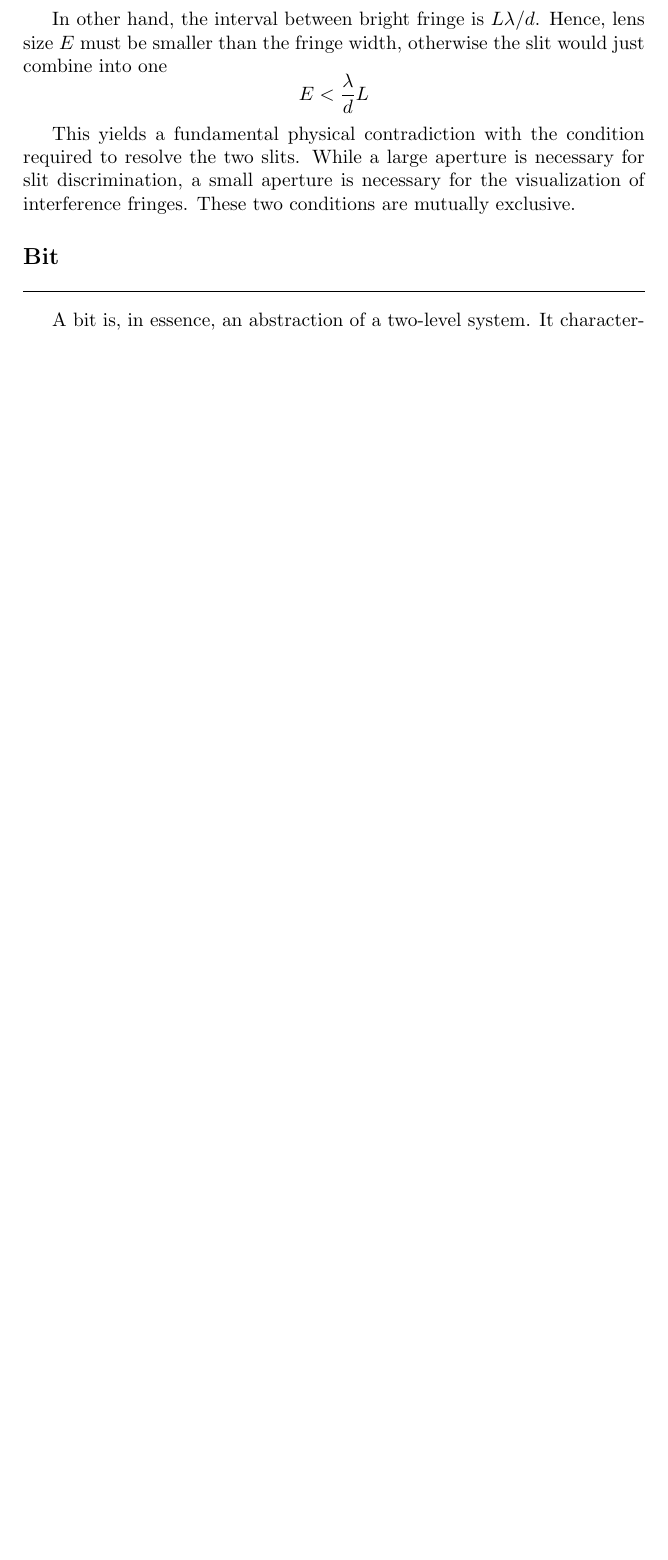
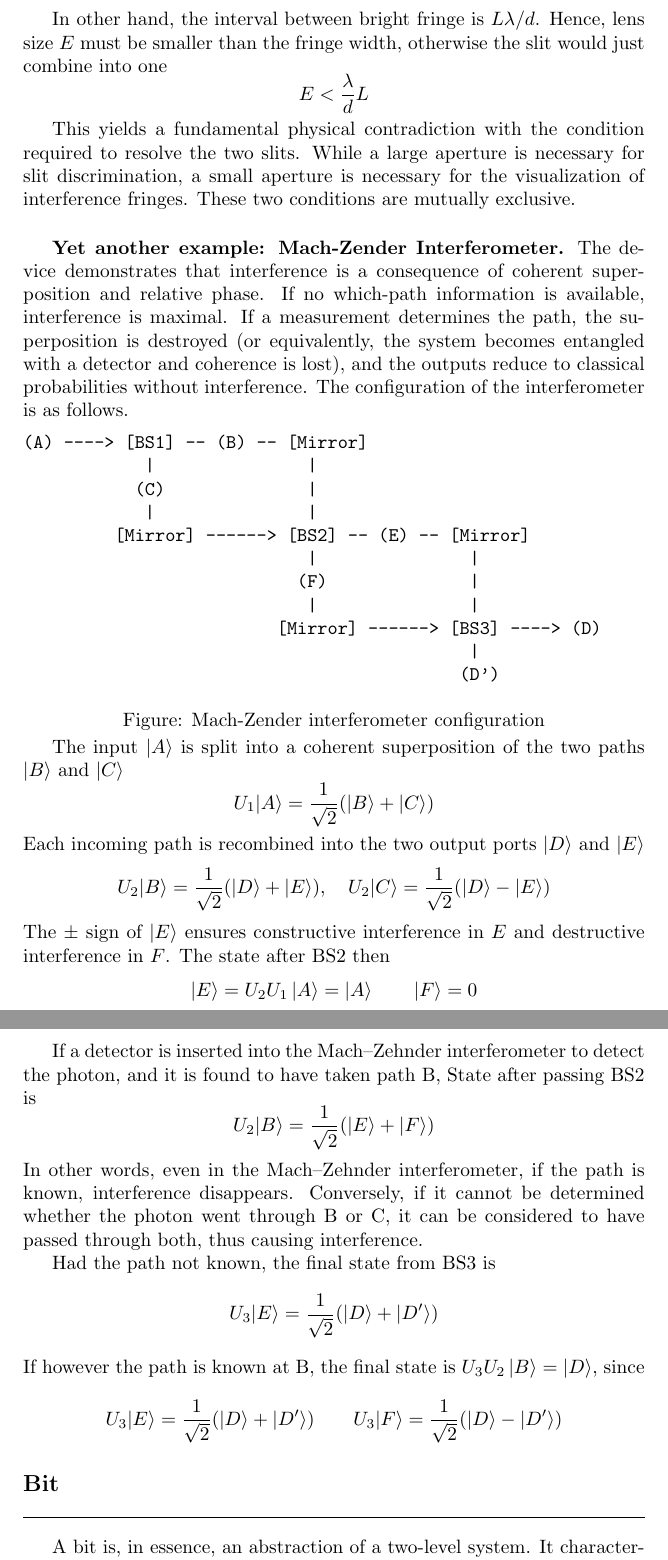
Before and after one commit to JohanesFaustus/QuantumMechanics, a LaTeX thesis (Main.tex, which reads Chapter/Preamble/pre.tex, Chapter/QM/Qubit/qubit.tex): part of page 128 of 173 before the commit and two parts of pages 128 and 129 of 175 after it, the two joined at a grey line, cut so that both start at the same text, the shorter picture padded with empty space. Compiled offline with pdfLaTeX.

Commit message:
added mzi

```diff
--- a/Chapter/Preamble/pre.tex
+++ b/Chapter/Preamble/pre.tex
@@ -1,5 +1,4 @@
-
-\usepackage{amsmath, esdiff, esint, indentfirst, titlesec, mathdots, amssymb, upgreek, amsthm, graphicx, subfiles, caption, longtable, csquotes,amsopn, braket, relsize, mathtools,mhchem, array, mathtools, comment, booktabs, mhchem}
+\usepackage{amsmath, esdiff, esint, indentfirst, titlesec, mathdots, amssymb, upgreek, amsthm, graphicx, subfiles, caption, longtable, csquotes,amsopn, braket, relsize, mathtools,mhchem, array, mathtools, comment, booktabs, mhchem, listing}
 
 \graphicspath{{./Rss/}}
 \newcommand{\normfig}[1]{\includegraphics[width=0.5\textwidth]{#1}}
--- a/Chapter/QM/Qubit/qubit.tex
+++ b/Chapter/QM/Qubit/qubit.tex
@@ -177,6 +177,60 @@ This yields a fundamental physical contradiction with the condition required to
 While a large aperture is necessary for slit discrimination, a small aperture is necessary for the visualization of interference fringes.
 These two conditions are mutually exclusive.
 
+\subsubsection{Yet another example: Mach-Zender Interferometer.}
+The device demonstrates that interference is a consequence of coherent superposition and relative phase.
+If no which-path information is available, interference is maximal.
+If a measurement determines the path, the superposition is destroyed (or equivalently, the system becomes entangled with a detector and coherence is lost), and the outputs reduce to classical probabilities without interference.
+The configuration of the interferometer is as follows.
+\begin{listing}
+\begin{verbatim}
+(A) ----> [BS1] -- (B) -- [Mirror]
+            |               |
+           (C)              |
+            |               |
+         [Mirror] ------> [BS2] -- (E) -- [Mirror]
+                            |               |
+                           (F)              |
+                            |               |
+                         [Mirror] ------> [BS3] ----> (D)
+                                            |
+                                           (D')
+\end{verbatim}
+\caption*{Figure: Mach-Zender interferometer configuration\\}
+\end{listing}
+
+The input $|A\rangle$ is split into a coherent superposition of the two paths $|B\rangle$ and $|C\rangle$
+\begin{equation*}
+U_1 |A\rangle  = \frac{1}{\sqrt{2}} (|B\rangle + |C\rangle)
+\end{equation*}
+Each incoming path is recombined into the two output ports $|D\rangle$ and $|E\rangle$
+\begin{equation*}
+U_2 |B\rangle  = \frac{1}{\sqrt{2}} (|D\rangle + |E\rangle), \quad
+U_2 |C\rangle  = \frac{1}{\sqrt{2}} (|D\rangle - |E\rangle)
+\end{equation*}
+The $\pm$ sign of $\ket{E}$ ensures constructive interference in $E$ and destructive interference in $F$.
+The state after BS2 then
+\begin{equation*}
+  \ket{E }=U_2U_1 \ket{A} = \ket{A} \qquad \ket{F}=0
+\end{equation*}
+
+If a detector is inserted into the Mach–Zehnder interferometer to detect the photon, and it is found to have taken path B, State after passing BS2 is
+\begin{equation*}
+U_2 |B\rangle  = \frac{1}{\sqrt{2}} (|E\rangle + |F\rangle)
+\end{equation*}
+In other words, even in the Mach–Zehnder interferometer, if the path is known, interference disappears.
+Conversely, if it cannot be determined whether the photon went through B or C, it can be considered to have passed through both, thus causing interference.
+
+Had the path not known, the final state from BS3 is
+\begin{equation*}
+U_3|E\rangle  = \frac{1}{\sqrt{2}} (|D\rangle + |D'\rangle)
+\end{equation*}
+If however the path is known at B, the final state is $U_3U_2 \ket{B}= \ket{D}$, since
+\begin{equation*}
+U_3|E\rangle  = \frac{1}{\sqrt{2}} (|D\rangle + |D'\rangle)  \qquad
+U_3|F\rangle  = \frac{1}{\sqrt{2}} (|D\rangle - |D'\rangle)
+\end{equation*}
+
 \subsection{Bit}
 \begin{figure}[b]
   \centering
```
Also changed, not shown: Chapter/QM/Qubit/qubit.tex (2 more changed lines).
